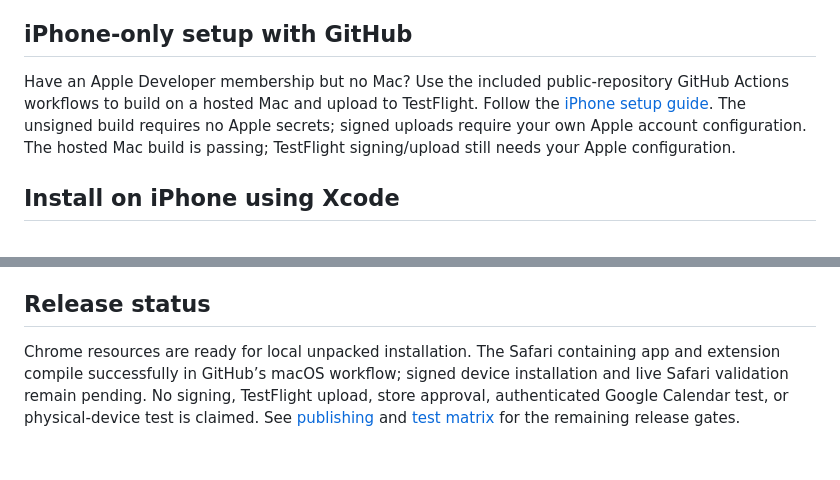
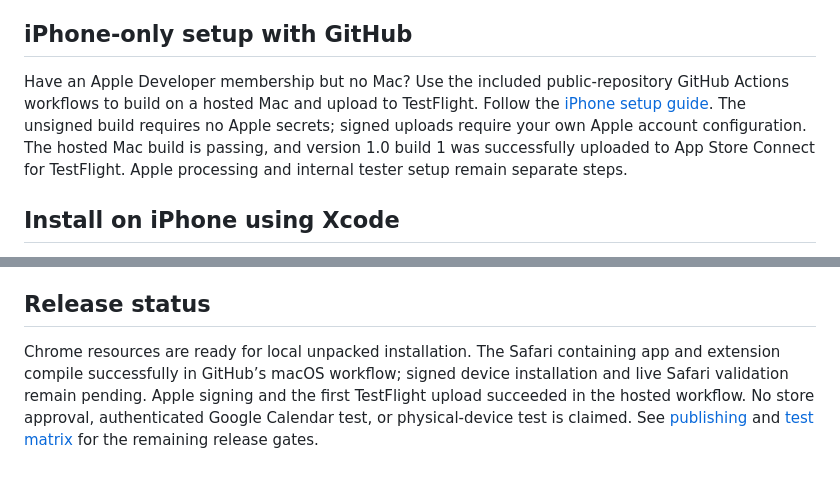
Before and after one commit to pythoncrafter/calendar-seasons, a Markdown page: README.md, 2 parts joined by grey strips. Rendered like a GitHub page.

Commit message:
Record successful signed TestFlight upload [skip ci]

```diff
--- a/README.md
+++ b/README.md
@@ -13,7 +13,7 @@ A private, seasonal customization layer for the **Google Calendar website**. Fou
 
 ## iPhone-only setup with GitHub
 
-Have an Apple Developer membership but no Mac? Use the included public-repository GitHub Actions workflows to build on a hosted Mac and upload to TestFlight. Follow the [iPhone setup guide](docs/github-iphone.md). The unsigned build requires no Apple secrets; signed uploads require your own Apple account configuration. The hosted Mac build is passing; TestFlight signing/upload still needs your Apple configuration.
+Have an Apple Developer membership but no Mac? Use the included public-repository GitHub Actions workflows to build on a hosted Mac and upload to TestFlight. Follow the [iPhone setup guide](docs/github-iphone.md). The unsigned build requires no Apple secrets; signed uploads require your own Apple account configuration. The hosted Mac build is passing, and version 1.0 build 1 was successfully uploaded to App Store Connect for TestFlight. Apple processing and internal tester setup remain separate steps.
 
 ## Install on iPhone using Xcode
 
@@ -56,4 +56,4 @@ bash scripts/validate-macos.sh
 
 ## Release status
 
-Chrome resources are ready for local unpacked installation. The Safari containing app and extension compile successfully in GitHub’s macOS workflow; signed device installation and live Safari validation remain pending. No signing, TestFlight upload, store approval, authenticated Google Calendar test, or physical-device test is claimed. See [publishing](docs/publishing.md) and [test matrix](docs/testing.md) for the remaining release gates.
+Chrome resources are ready for local unpacked installation. The Safari containing app and extension compile successfully in GitHub’s macOS workflow; signed device installation and live Safari validation remain pending. Apple signing and the first TestFlight upload succeeded in the hosted workflow. No store approval, authenticated Google Calendar test, or physical-device test is claimed. See [publishing](docs/publishing.md) and [test matrix](docs/testing.md) for the remaining release gates.
```
Also changed, not shown: docs/validation-results.md (+4 -0 lines).
